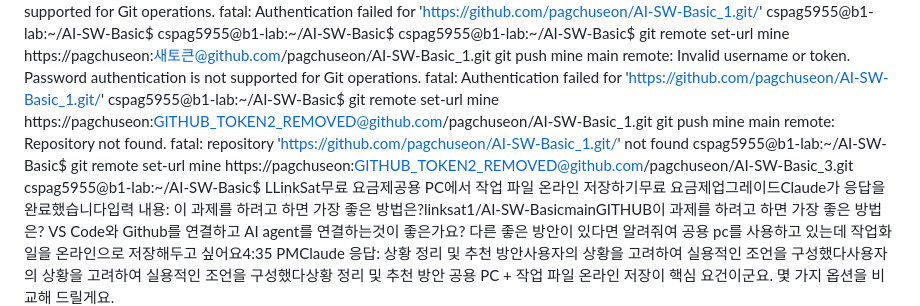
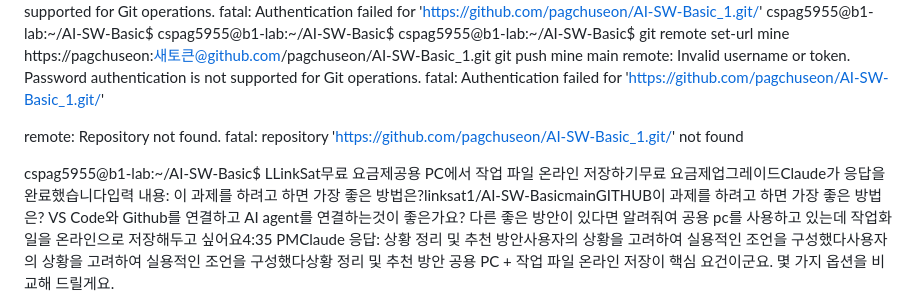
Before and after one commit to linksat1/AI-SW-Basic, a Markdown page: terminal-jobs/terminal04.md, the part around the change. Drawn GitHub-style.

```diff
--- a/terminal-jobs/terminal04.md
+++ b/terminal-jobs/terminal04.md
@@ -175,11 +175,11 @@ cspag5955@b1-lab:~/AI-SW-Basic$ git remote set-url mine https://pagchuseon:새
 git push mine main
 remote: Invalid username or token. Password authentication is not supported for Git operations.
 fatal: Authentication failed for 'https://github.com/pagchuseon/AI-SW-Basic_1.git/'
-cspag5955@b1-lab:~/AI-SW-Basic$ git remote set-url mine https://pagchuseon:GITHUB_TOKEN2_REMOVED@github.com/pagchuseon/AI-SW-Basic_1.git
-git push mine main
+
+
 remote: Repository not found.
 fatal: repository 'https://github.com/pagchuseon/AI-SW-Basic_1.git/' not found
-cspag5955@b1-lab:~/AI-SW-Basic$ git remote set-url mine https://pagchuseon:GITHUB_TOKEN2_REMOVED@github.com/pagchuseon/AI-SW-Basic_3.git
+
 cspag5955@b1-lab:~/AI-SW-Basic$ LLinkSat무료 요금제공용 PC에서 작업 파일 온라인 저장하기무료 요금제업그레이드Claude가 응답을 완료했습니다입력 내용: 이 과제를 하려고 하면 가장 좋은 방법은?linksat1/AI-SW-BasicmainGITHUB이 과제를 하려고 하면 가장 좋은 방법은?
 VS Code와 Github를 연결하고 AI agent를 연결하는것이 좋은가요?
 다른 좋은 방안이 있다면 알려줘여
```
Also changed, not shown: terminal-jobs/terminal01.md (+3 -3 lines), terminal-jobs/terminal08.md (+4 -4 lines).
